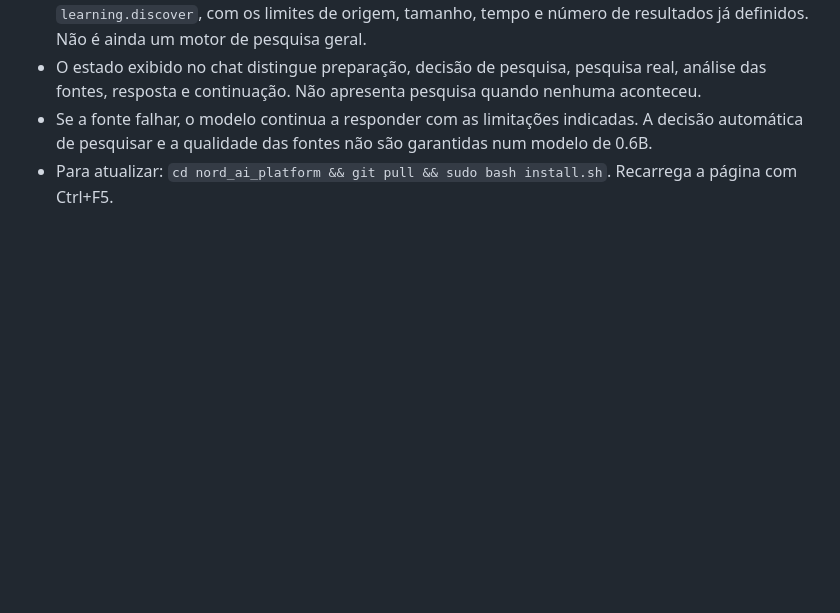
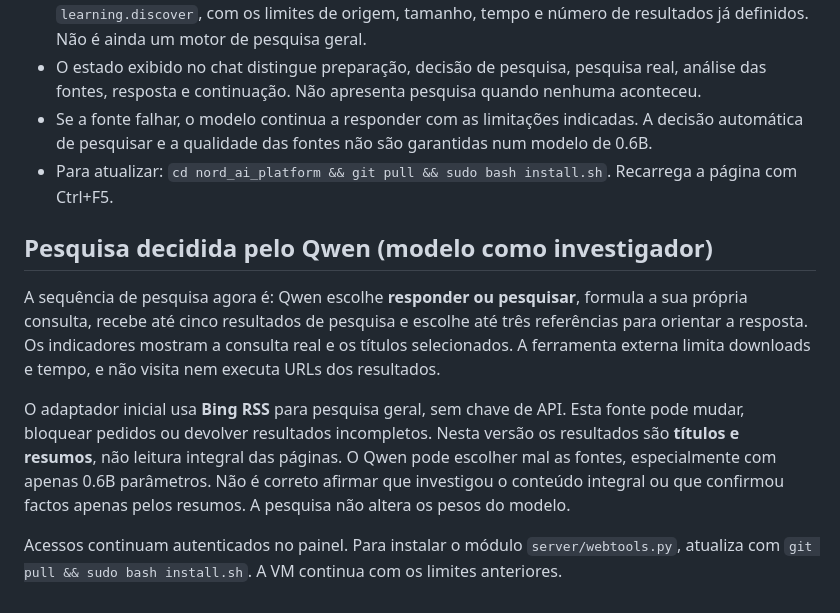
Before and after one commit to riguita-nord/nord_ai_platform, a Markdown page: README.md, the part around the change. Drawn GitHub-style; blank space fills up the shorter version.

Commit message:
Document model-directed source selection and limitations of search summaries

```diff
--- a/README.md
+++ b/README.md
@@ -122,3 +122,11 @@ Para aplicar: `git pull && sudo bash install.sh`; atualiza a página com Ctrl+F5
 - O estado exibido no chat distingue preparação, decisão de pesquisa, pesquisa real, análise das fontes, resposta e continuação. Não apresenta pesquisa quando nenhuma aconteceu.
 - Se a fonte falhar, o modelo continua a responder com as limitações indicadas. A decisão automática de pesquisar e a qualidade das fontes não são garantidas num modelo de 0.6B.
 - Para atualizar: `cd nord_ai_platform && git pull && sudo bash install.sh`. Recarrega a página com Ctrl+F5.
+
+## Pesquisa decidida pelo Qwen (modelo como investigador)
+
+A sequência de pesquisa agora é: Qwen escolhe **responder ou pesquisar**, formula a sua própria consulta, recebe até cinco resultados de pesquisa e escolhe até três referências para orientar a resposta. Os indicadores mostram a consulta real e os títulos selecionados. A ferramenta externa limita downloads e tempo, e não visita nem executa URLs dos resultados.
+
+O adaptador inicial usa **Bing RSS** para pesquisa geral, sem chave de API. Esta fonte pode mudar, bloquear pedidos ou devolver resultados incompletos. Nesta versão os resultados são **títulos e resumos**, não leitura integral das páginas. O Qwen pode escolher mal as fontes, especialmente com apenas 0.6B parâmetros. Não é correto afirmar que investigou o conteúdo integral ou que confirmou factos apenas pelos resumos. A pesquisa não altera os pesos do modelo.
+
+Acessos continuam autenticados no painel. Para instalar o módulo `server/webtools.py`, atualiza com `git pull && sudo bash install.sh`. A VM continua com os limites anteriores.
```
